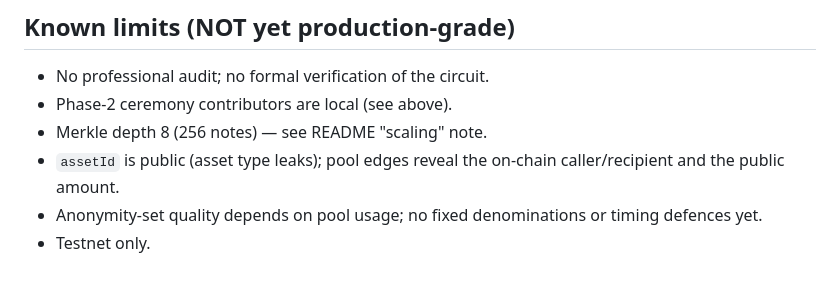
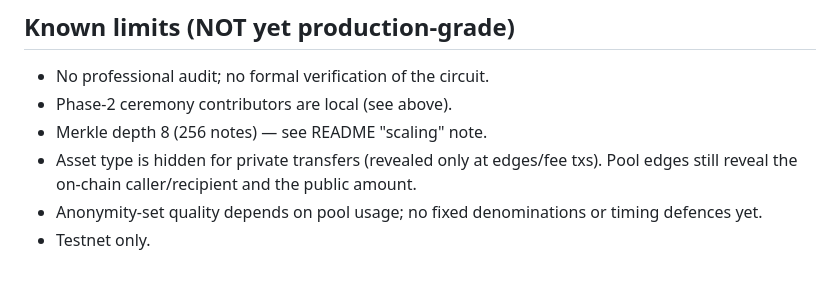
Before and after one commit to abaresks24/umbra, a Markdown page: SECURITY.md, the part around the change. Rendered like a GitHub page.

```diff
--- a/SECURITY.md
+++ b/SECURITY.md
@@ -64,8 +64,8 @@ No under-constrained-signal vulnerabilities were found.
 - No professional audit; no formal verification of the circuit.
 - Phase-2 ceremony contributors are local (see above).
 - Merkle depth 8 (256 notes) — see README "scaling" note.
-- `assetId` is public (asset type leaks); pool edges reveal the on-chain
-  caller/recipient and the public amount.
+- Asset type is hidden for private transfers (revealed only at edges/fee txs).
+  Pool edges still reveal the on-chain caller/recipient and the public amount.
 - Anonymity-set quality depends on pool usage; no fixed denominations or timing
   defences yet.
 - Testnet only.
```
Also changed, not shown: README.md (+6 -2 lines).
